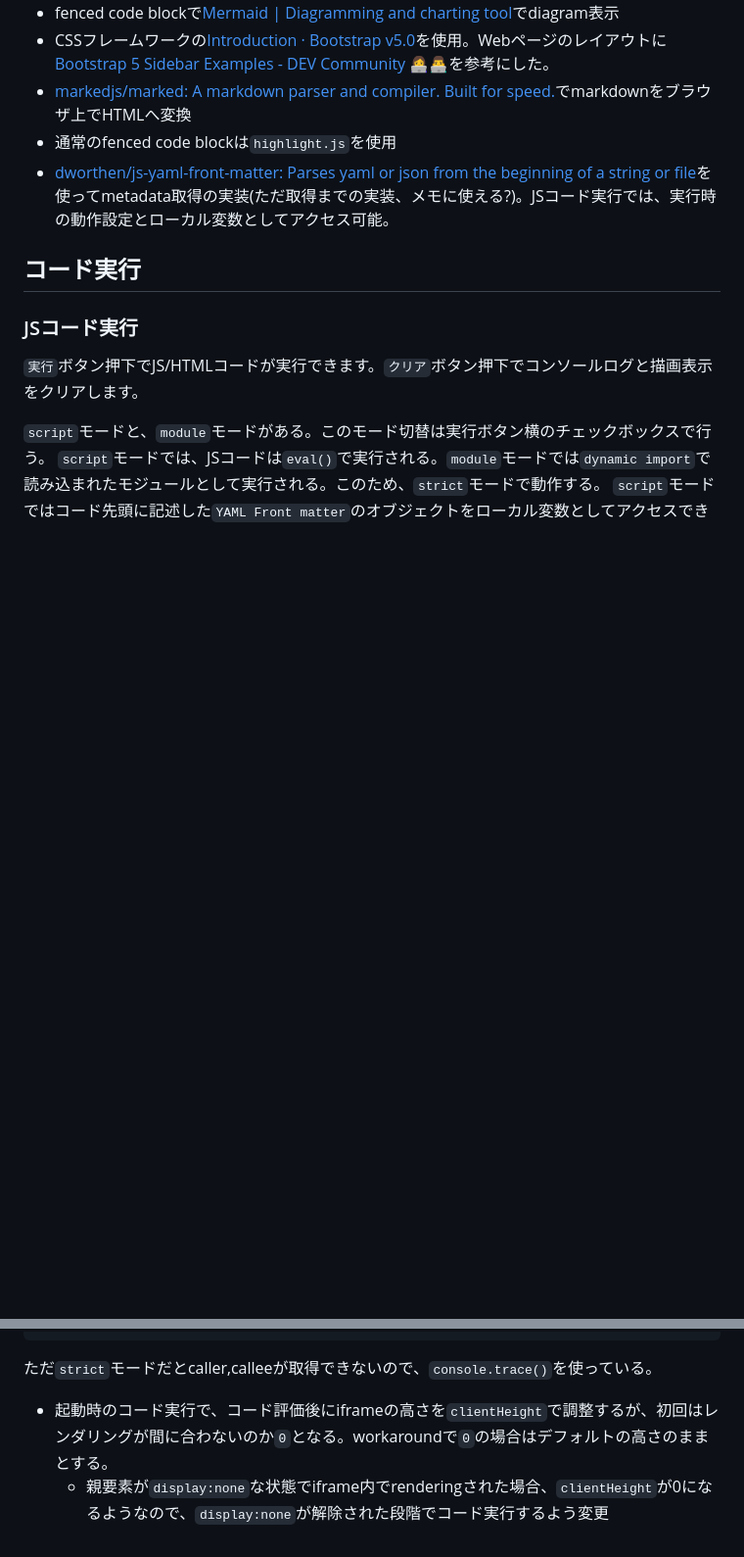
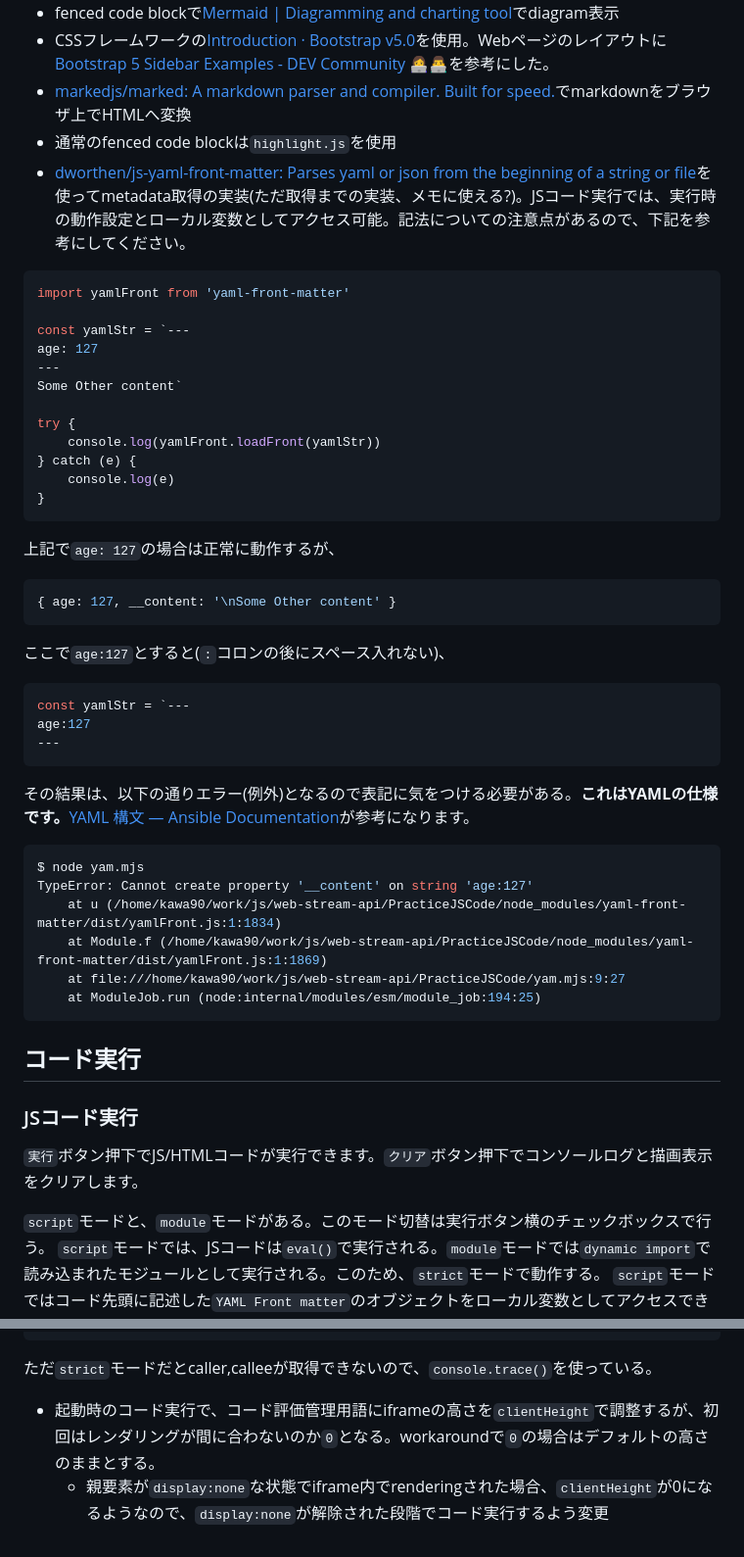
Before and after one commit to hkawa90/PracticeJSCode, a Markdown page: 1.md, 2 parts joined by grey strips. Shown at 98% size. GitHub-like rendering; blank space fills up the shorter version.

Commit message:
YAMLの注意追記

````diff
--- a/1.md
+++ b/1.md
@@ -53,7 +53,43 @@ markdown文書からWebページを生成します。fenced code blockのJavascr
 * CSSフレームワークの[Introduction · Bootstrap v5.0](https://getbootstrap.com/docs/5.0/getting-started/introduction/)を使用。Webページのレイアウトに[Bootstrap 5 Sidebar Examples - DEV Community 👩‍💻👨‍💻](https://dev.to/codeply/bootstrap-5-sidebar-examples-38pb)を参考にした。
 * [markedjs/marked: A markdown parser and compiler. Built for speed.](https://github.com/markedjs/marked)でmarkdownをブラウザ上でHTMLへ変換
 * 通常のfenced code blockは`highlight.js`を使用
-* [dworthen/js-yaml-front-matter: Parses yaml or json from the beginning of a string or file](https://github.com/dworthen/js-yaml-front-matter)を使ってmetadata取得の実装(ただ取得までの実装、メモに使える?)。JSコード実行では、実行時の動作設定とローカル変数としてアクセス可能。
+* [dworthen/js-yaml-front-matter: Parses yaml or json from the beginning of a string or file](https://github.com/dworthen/js-yaml-front-matter)を使ってmetadata取得の実装(ただ取得までの実装、メモに使える?)。JSコード実行では、実行時の動作設定とローカル変数としてアクセス可能。記法についての注意点があるので、下記を参考にしてください。
+```javascript
+import yamlFront from 'yaml-front-matter'
+
+const yamlStr = `---
+age: 127
+---
+Some Other content`
+
+try {
+    console.log(yamlFront.loadFront(yamlStr))
+} catch (e) {
+    console.log(e)
+}
+```
+上記で`age: 127`の場合は正常に動作するが、
+
+```json
+{ age: 127, __content: '\nSome Other content' }
+```
+ここで`age:127`とすると(`:`コロンの後にスペース入れない)、
+
+```javascript
+const yamlStr = `---
+age:127
+---
+```
+その結果は、以下の通りエラー(例外)となるので表記に気をつける必要がある。**これはYAMLの仕様です。**[YAML 構文 — Ansible Documentation](https://docs.ansible.com/ansible/2.9_ja/reference_appendices/YAMLSyntax.html)が参考になります。
+
+```shell
+$ node yam.mjs
+TypeError: Cannot create property '__content' on string 'age:127'
+    at u (/home/kawa90/work/js/web-stream-api/PracticeJSCode/node_modules/yaml-front-matter/dist/yamlFront.js:1:1834)
+    at Module.f (/home/kawa90/work/js/web-stream-api/PracticeJSCode/node_modules/yaml-front-matter/dist/yamlFront.js:1:1869)
+    at file:///home/kawa90/work/js/web-stream-api/PracticeJSCode/yam.mjs:9:27
+    at ModuleJob.run (node:internal/modules/esm/module_job:194:25)
+```
 
 ## コード実行
 
@@ -308,5 +344,5 @@ function isHidden(elem) {
 ```
 ただ`strict`モードだとcaller,calleeが取得できないので、`console.trace()`を使っている。
 
-* 起動時のコード実行で、コード評価後にiframeの高さを`clientHeight`で調整するが、初回はレンダリングが間に合わないのか`0`となる。workaroundで`0`の場合はデフォルトの高さのままとする。
+* 起動時のコード実行で、コード評価管理用語にiframeの高さを`clientHeight`で調整するが、初回はレンダリングが間に合わないのか`0`となる。workaroundで`0`の場合はデフォルトの高さのままとする。
     * 親要素が`display:none`な状態でiframe内でrenderingされた場合、`clientHeight`が0になるようなので、`display:none`が解除された段階でコード実行するよう変更
````
